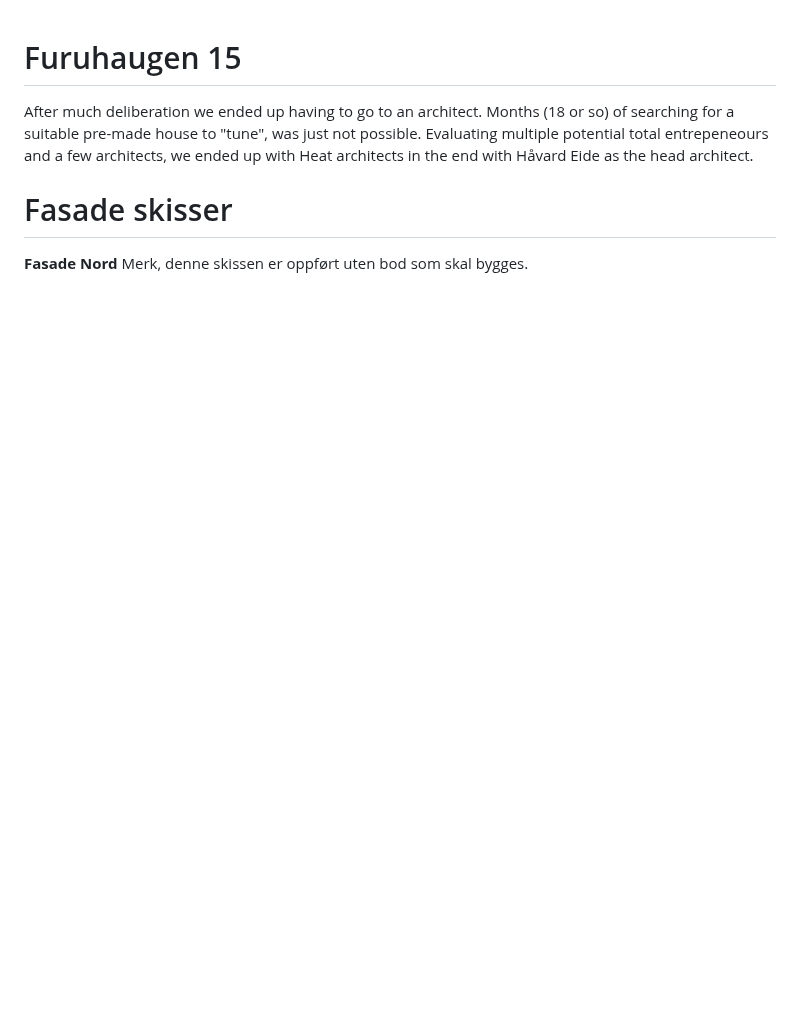
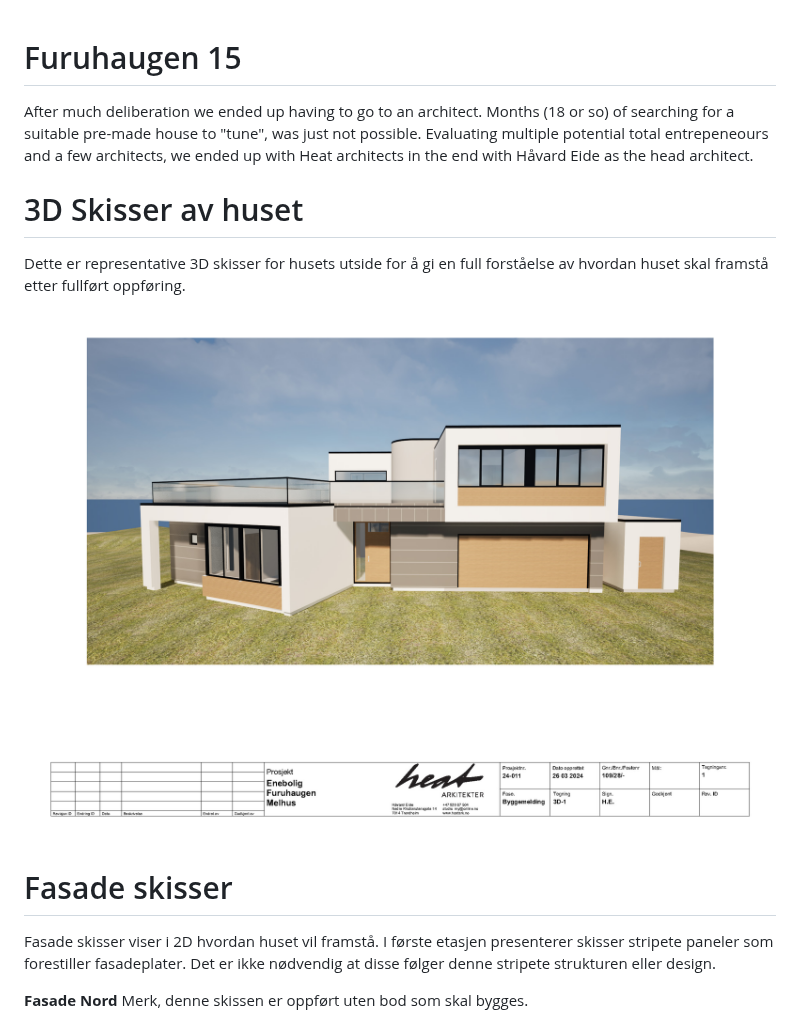
Before and after one commit to Killeck/killeck.github.io, a Markdown page: README.md, the part around the change. GitHub-like rendering; blank space fills up the shorter version.

Commit message:
Update README.md
adding 3D Sketch test for first perspective

```diff
--- a/README.md
+++ b/README.md
@@ -1,7 +1,17 @@
 # Furuhaugen 15
 After much deliberation we ended up having to go to an architect. Months (18 or so) of searching for a suitable pre-made house to "tune", was just not possible. Evaluating multiple potential total entrepeneours and a few architects, we ended up with Heat architects in the end with Håvard Eide as the head architect.
 
+# 3D Skisser av huset
+Dette er representative 3D skisser for husets utside for å gi en full forståelse av hvordan huset skal framstå etter fullført oppføring.
+
+
+![1-1](https://github.com/Killeck/killeck.github.io/blob/main/images/HE/Converted/1%203D-1.jpg?raw=true)
+
+
+
 # Fasade skisser
+Fasade skisser viser i 2D hvordan huset vil framstå. I første etasjen presenterer skisser stripete paneler som forestiller fasadeplater. Det er ikke nødvendig at disse følger denne stripete strukturen eller design.
+
 **Fasade Nord**
 Merk, denne skissen er oppført uten bod som skal bygges.
 ![FasadeNord Uten bod](https://github.com/Killeck/killeck.github.io/blob/main/images/HE/FasadeNordZoomNoshed.jpg?raw=true)
```
